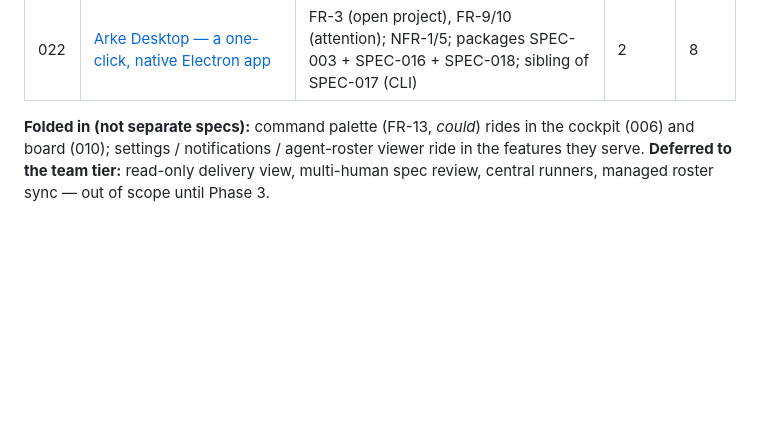
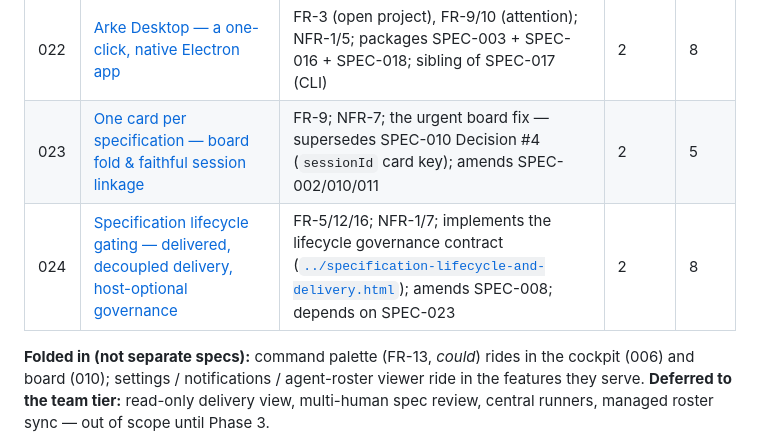
Before and after one commit to michaeljosiah/Arke, a Markdown page: docs/specifications/README.md, the part around the change. Drawn GitHub-style; blank space fills up the shorter version.

```diff
--- a/docs/specifications/README.md
+++ b/docs/specifications/README.md
@@ -54,6 +54,8 @@ are the plan, to be authored/reviewed/approved through the cockpit before implem
 | 020 | [Blank-slate specification authoring & file grounding](020.blank-slate-authoring-and-grounding.md) | FR-1/14/15 (MVP authoring loop) | 1 | 5 |
 | 021 | [Portable agent capabilities — tools, MCP & skills, materialised per harness + UI editor](021.agent-capabilities-tools-mcp-skills.md) | FR-4; NFR-1; extends SPEC-016 (agent images) + Omnigent `AGENT_YAML_SPEC.md` + OpenCode docs | 2 | 13 |
 | 022 | [Arke Desktop — a one-click, native Electron app](022.electron-desktop-app.md) | FR-3 (open project), FR-9/10 (attention); NFR-1/5; packages SPEC-003 + SPEC-016 + SPEC-018; sibling of SPEC-017 (CLI) | 2 | 8 |
+| 023 | [One card per specification — board fold & faithful session linkage](023.one-card-per-spec-board-fold.md) | FR-9; NFR-7; the urgent board fix — supersedes SPEC-010 Decision #4 (`sessionId` card key); amends SPEC-002/010/011 | 2 | 5 |
+| 024 | [Specification lifecycle gating — delivered, decoupled delivery, host-optional governance](024.specification-lifecycle-gating.md) | FR-5/12/16; NFR-1/7; implements the lifecycle governance contract ([`../specification-lifecycle-and-delivery.html`](../specification-lifecycle-and-delivery.html)); amends SPEC-008; depends on SPEC-023 | 2 | 8 |
 
 **Folded in (not separate specs):** command palette (FR-13, *could*) rides in the cockpit
 (006) and board (010); settings / notifications / agent-roster viewer ride in the features
```
Also changed, not shown: docs/specifications/023.one-card-per-spec-board-fold.md (added, +191 -0 lines), docs/specifications/024.specification-lifecycle-gating.md (added, +237 -0 lines).
